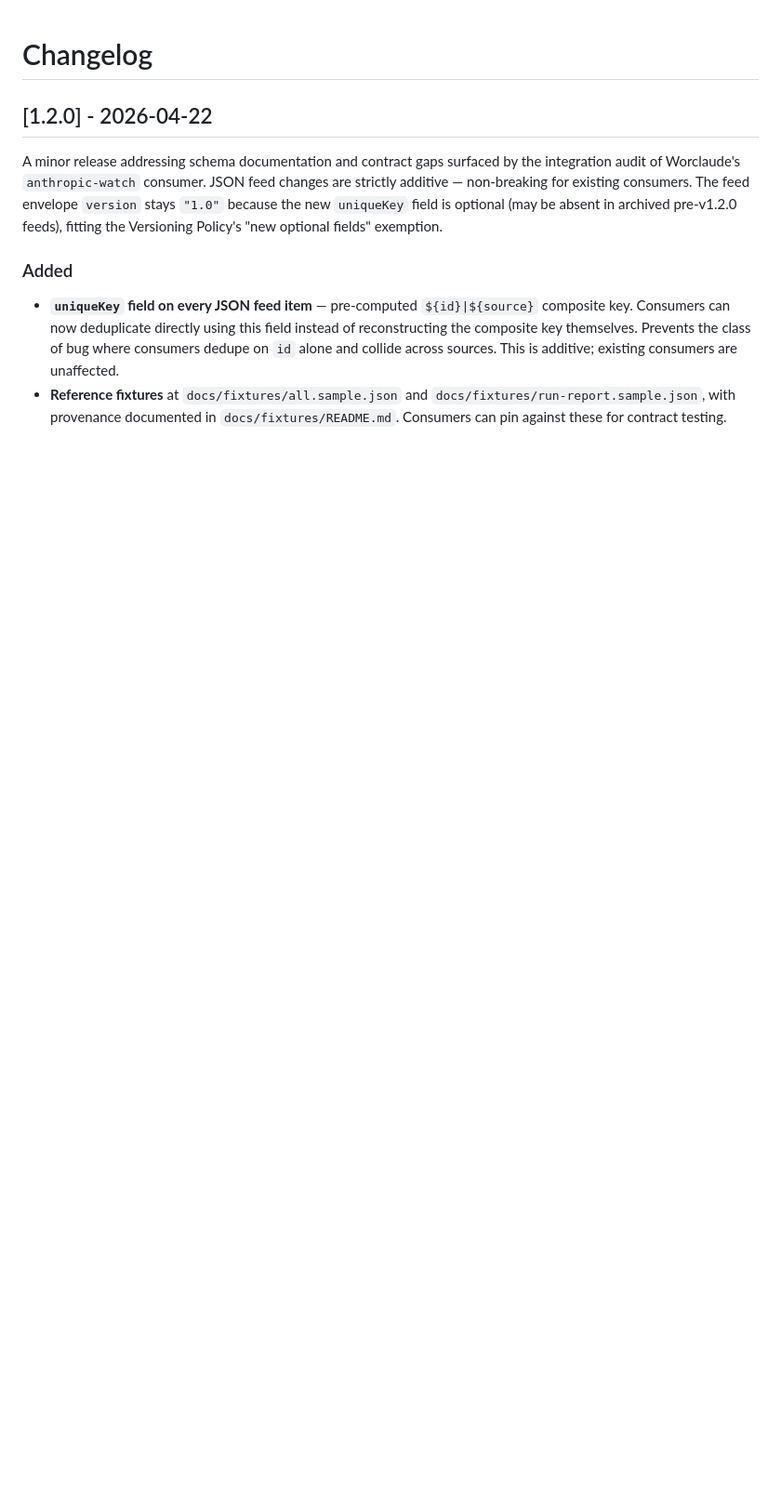
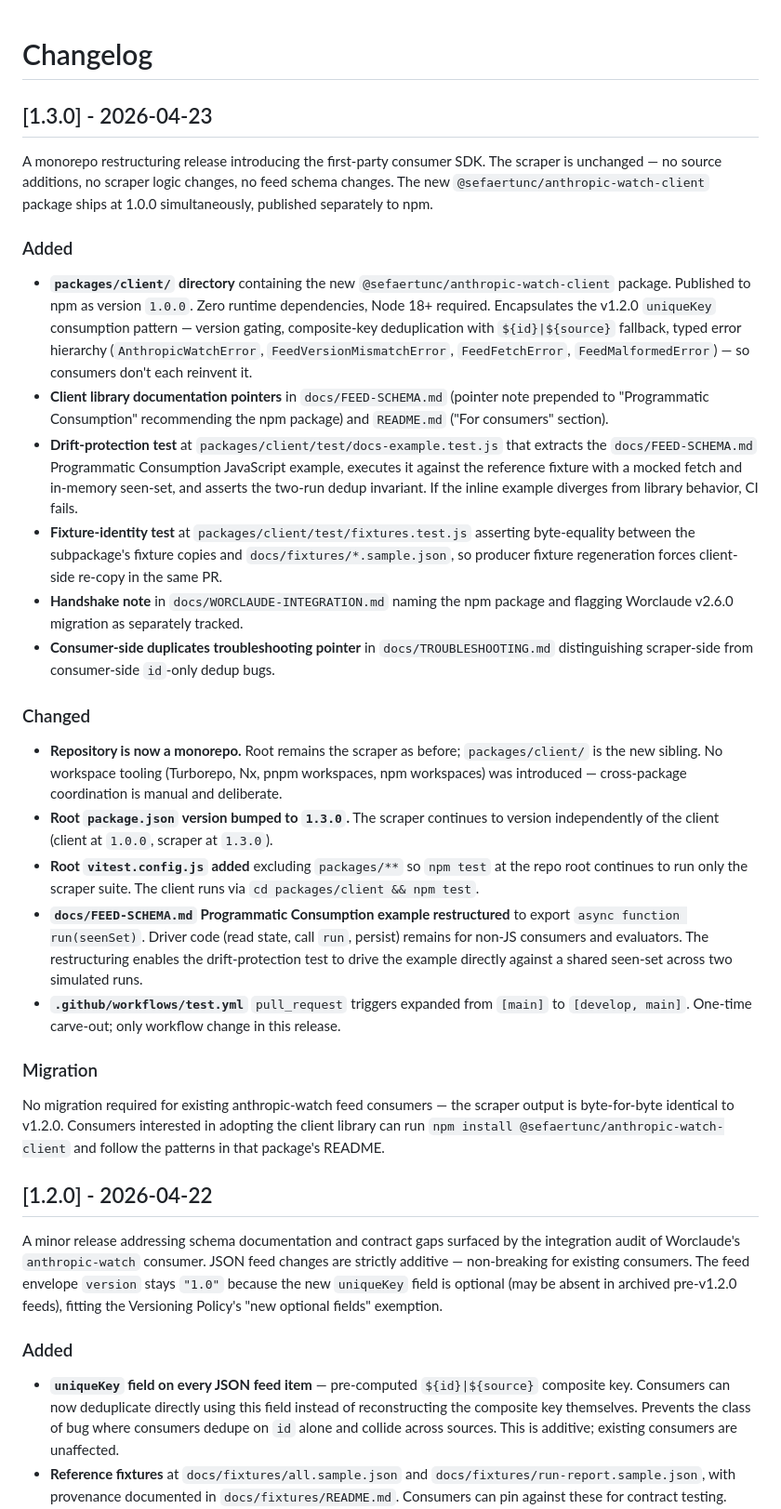
Before and after one commit to sefaertunc/anthropic-watch, a Markdown page: CHANGELOG.md, the part around the change. Shown at 93% size. Rendered like a GitHub page; blank space fills up the shorter version.

Commit message:
chore: release v1.3.0 — client library (README + CHANGELOG)
README version badge v1.2.0 → v1.3.0. CHANGELOG [1.3.0] entry
documenting the monorepo restructuring and the sibling
@sefaertunc/anthropic-watch-client@1.0.0 npm package. Scraper
output unchanged from v1.2.0.

Prepares develop for /sync, which handles root package.json
version bump, PROGRESS.md, SPEC.md, and opens the release PR.

```diff
--- a/CHANGELOG.md
+++ b/CHANGELOG.md
@@ -1,4 +1,29 @@
 # Changelog
+
+## [1.3.0] - 2026-04-23
+
+A monorepo restructuring release introducing the first-party consumer SDK. The scraper is unchanged — no source additions, no scraper logic changes, no feed schema changes. The new `@sefaertunc/anthropic-watch-client` package ships at 1.0.0 simultaneously, published separately to npm.
+
+### Added
+
+- **`packages/client/` directory** containing the new `@sefaertunc/anthropic-watch-client` package. Published to npm as version `1.0.0`. Zero runtime dependencies, Node 18+ required. Encapsulates the v1.2.0 `uniqueKey` consumption pattern — version gating, composite-key deduplication with `${id}|${source}` fallback, typed error hierarchy (`AnthropicWatchError`, `FeedVersionMismatchError`, `FeedFetchError`, `FeedMalformedError`) — so consumers don't each reinvent it.
+- **Client library documentation pointers** in `docs/FEED-SCHEMA.md` (pointer note prepended to "Programmatic Consumption" recommending the npm package) and `README.md` ("For consumers" section).
+- **Drift-protection test** at `packages/client/test/docs-example.test.js` that extracts the `docs/FEED-SCHEMA.md` Programmatic Consumption JavaScript example, executes it against the reference fixture with a mocked fetch and in-memory seen-set, and asserts the two-run dedup invariant. If the inline example diverges from library behavior, CI fails.
+- **Fixture-identity test** at `packages/client/test/fixtures.test.js` asserting byte-equality between the subpackage's fixture copies and `docs/fixtures/*.sample.json`, so producer fixture regeneration forces client-side re-copy in the same PR.
+- **Handshake note** in `docs/WORCLAUDE-INTEGRATION.md` naming the npm package and flagging Worclaude v2.6.0 migration as separately tracked.
+- **Consumer-side duplicates troubleshooting pointer** in `docs/TROUBLESHOOTING.md` distinguishing scraper-side from consumer-side `id`-only dedup bugs.
+
+### Changed
+
+- **Repository is now a monorepo.** Root remains the scraper as before; `packages/client/` is the new sibling. No workspace tooling (Turborepo, Nx, pnpm workspaces, npm workspaces) was introduced — cross-package coordination is manual and deliberate.
+- **Root `package.json` version bumped to `1.3.0`.** The scraper continues to version independently of the client (client at `1.0.0`, scraper at `1.3.0`).
+- **Root `vitest.config.js` added** excluding `packages/**` so `npm test` at the repo root continues to run only the scraper suite. The client runs via `cd packages/client && npm test`.
+- **`docs/FEED-SCHEMA.md` Programmatic Consumption example restructured** to export `async function run(seenSet)`. Driver code (read state, call `run`, persist) remains for non-JS consumers and evaluators. The restructuring enables the drift-protection test to drive the example directly against a shared seen-set across two simulated runs.
+- **`.github/workflows/test.yml`** `pull_request` triggers expanded from `[main]` to `[develop, main]`. One-time carve-out; only workflow change in this release.
+
+### Migration
+
+No migration required for existing anthropic-watch feed consumers — the scraper output is byte-for-byte identical to v1.2.0. Consumers interested in adopting the client library can run `npm install @sefaertunc/anthropic-watch-client` and follow the patterns in that package's README.
 
 ## [1.2.0] - 2026-04-22
 
```
Also changed, not shown: README.md (+1 -1 lines).
